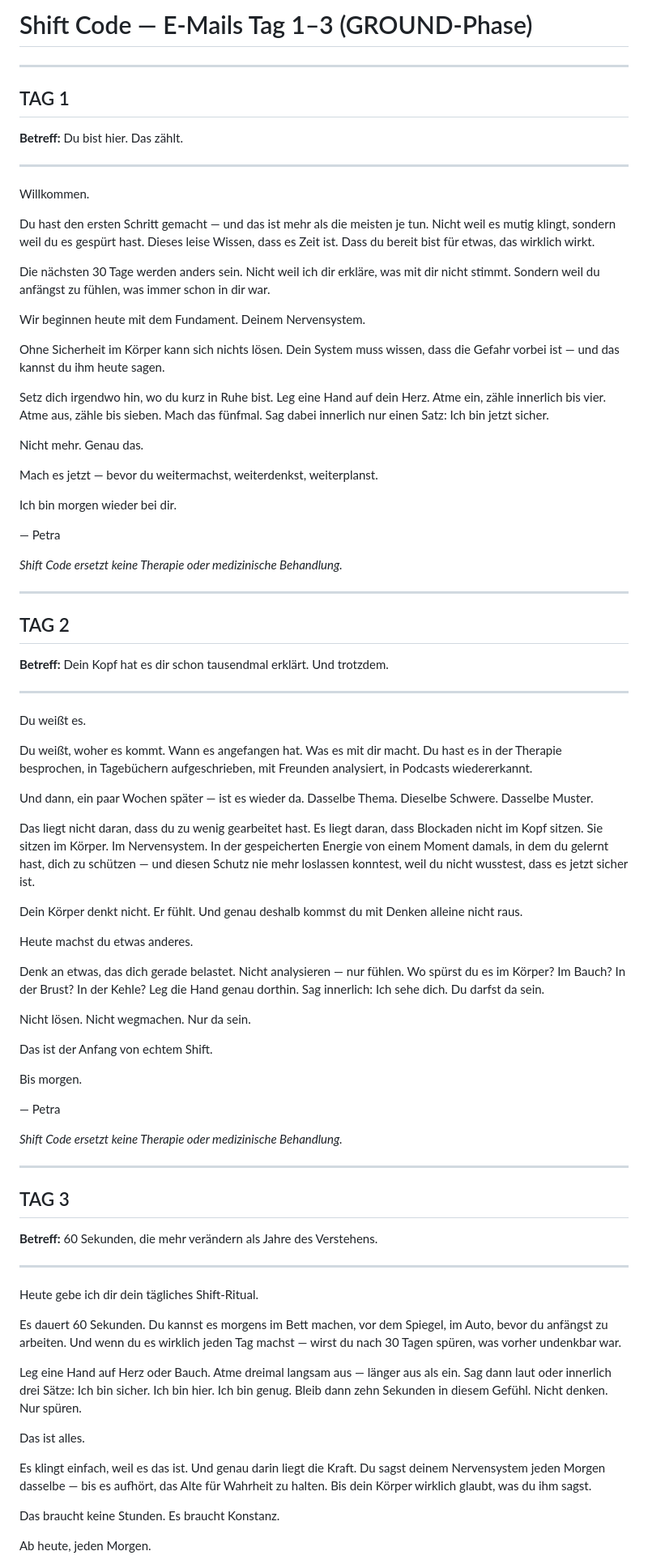
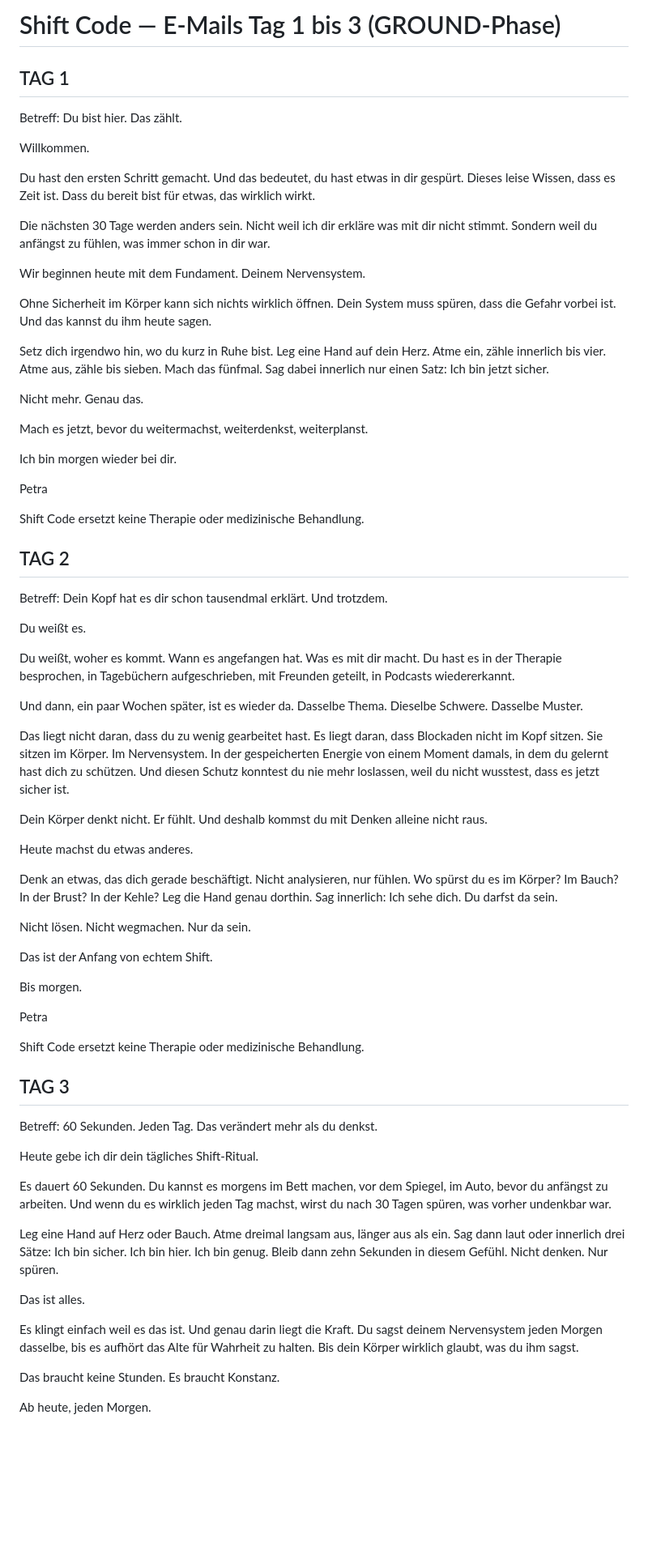
Before and after one commit to realistisch2020-sys/FEMCODE-Gehirn, a Markdown page: outputs/shift-code-emails-tag1-3.md, the part around one of its changes. Shown at 81% size. Drawn GitHub-style; blank space fills up the shorter version.

```diff
--- a/outputs/shift-code-emails-tag1-3.md
+++ b/outputs/shift-code-emails-tag1-3.md
@@ -1,56 +1,50 @@
-# Shift Code — E-Mails Tag 1–3 (GROUND-Phase)
+# Shift Code — E-Mails Tag 1 bis 3 (GROUND-Phase)
 
----
 
 ## TAG 1
 
-**Betreff:** Du bist hier. Das zählt.
-
----
+Betreff: Du bist hier. Das zählt.
 
 Willkommen.
 
-Du hast den ersten Schritt gemacht — und das ist mehr als die meisten je tun. Nicht weil es mutig klingt, sondern weil du es gespürt hast. Dieses leise Wissen, dass es Zeit ist. Dass du bereit bist für etwas, das wirklich wirkt.
+Du hast den ersten Schritt gemacht. Und das bedeutet, du hast etwas in dir gespürt. Dieses leise Wissen, dass es Zeit ist. Dass du bereit bist für etwas, das wirklich wirkt.
 
-Die nächsten 30 Tage werden anders sein. Nicht weil ich dir erkläre, was mit dir nicht stimmt. Sondern weil du anfängst zu fühlen, was immer schon in dir war.
+Die nächsten 30 Tage werden anders sein. Nicht weil ich dir erkläre was mit dir nicht stimmt. Sondern weil du anfängst zu fühlen, was immer schon in dir war.
 
 Wir beginnen heute mit dem Fundament. Deinem Nervensystem.
 
-Ohne Sicherheit im Körper kann sich nichts lösen. Dein System muss wissen, dass die Gefahr vorbei ist — und das kannst du ihm heute sagen.
+Ohne Sicherheit im Körper kann sich nichts wirklich öffnen. Dein System muss spüren, dass die Gefahr vorbei ist. Und das kannst du ihm heute sagen.
 
 Setz dich irgendwo hin, wo du kurz in Ruhe bist. Leg eine Hand auf dein Herz. Atme ein, zähle innerlich bis vier. Atme aus, zähle bis sieben. Mach das fünfmal. Sag dabei innerlich nur einen Satz: Ich bin jetzt sicher.
 
 Nicht mehr. Genau das.
 
-Mach es jetzt — bevor du weitermachst, weiterdenkst, weiterplanst.
+Mach es jetzt, bevor du weitermachst, weiterdenkst, weiterplanst.
 
 Ich bin morgen wieder bei dir.
 
-— Petra
+Petra
 
-*Shift Code ersetzt keine Therapie oder medizinische Behandlung.*
+Shift Code ersetzt keine Therapie oder medizinische Behandlung.
 
----
 
 ## TAG 2
 
-**Betreff:** Dein Kopf hat es dir schon tausendmal erklärt. Und trotzdem.
-
----
+Betreff: Dein Kopf hat es dir schon tausendmal erklärt. Und trotzdem.
 
 Du weißt es.
 
-Du weißt, woher es kommt. Wann es angefangen hat. Was es mit dir macht. Du hast es in der Therapie besprochen, in Tagebüchern aufgeschrieben, mit Freunden analysiert, in Podcasts wiedererkannt.
+Du weißt, woher es kommt. Wann es angefangen hat. Was es mit dir macht. Du hast es in der Therapie besprochen, in Tagebüchern aufgeschrieben, mit Freunden geteilt, in Podcasts wiedererkannt.
 
-Und dann, ein paar Wochen später — ist es wieder da. Dasselbe Thema. Dieselbe Schwere. Dasselbe Muster.
+Und dann, ein paar Wochen später, ist es wieder da. Dasselbe Thema. Dieselbe Schwere. Dasselbe Muster.
 
-Das liegt nicht daran, dass du zu wenig gearbeitet hast. Es liegt daran, dass Blockaden nicht im Kopf sitzen. Sie sitzen im Körper. Im Nervensystem. In der gespeicherten Energie von einem Moment damals, in dem du gelernt hast, dich zu schützen — und diesen Schutz nie mehr loslassen konntest, weil du nicht wusstest, dass es jetzt sicher ist.
+Das liegt nicht daran, dass du zu wenig gearbeitet hast. Es liegt daran, dass Blockaden nicht im Kopf sitzen. Sie sitzen im Körper. Im Nervensystem. In der gespeicherten Energie von einem Moment damals, in dem du gelernt hast dich zu schützen. Und diesen Schutz konntest du nie mehr loslassen, weil du nicht wusstest, dass es jetzt sicher ist.
 
-Dein Körper denkt nicht. Er fühlt. Und genau deshalb kommst du mit Denken alleine nicht raus.
+Dein Körper denkt nicht. Er fühlt. Und deshalb kommst du mit Denken alleine nicht raus.
 
 Heute machst du etwas anderes.
 
-Denk an etwas, das dich gerade belastet. Nicht analysieren — nur fühlen. Wo spürst du es im Körper? Im Bauch? In der Brust? In der Kehle? Leg die Hand genau dorthin. Sag innerlich: Ich sehe dich. Du darfst da sein.
+Denk an etwas, das dich gerade beschäftigt. Nicht analysieren, nur fühlen. Wo spürst du es im Körper? Im Bauch? In der Brust? In der Kehle? Leg die Hand genau dorthin. Sag innerlich: Ich sehe dich. Du darfst da sein.
 
 Nicht lösen. Nicht wegmachen. Nur da sein.
 
@@ -58,27 +52,24 @@ Das ist der Anfang von echtem Shift.
 
 Bis morgen.
 
-— Petra
+Petra
 
-*Shift Code ersetzt keine Therapie oder medizinische Behandlung.*
+Shift Code ersetzt keine Therapie oder medizinische Behandlung.
 
----
 
 ## TAG 3
 
-**Betreff:** 60 Sekunden, die mehr verändern als Jahre des Verstehens.
-
----
+Betreff: 60 Sekunden. Jeden Tag. Das verändert mehr als du denkst.
 
 Heute gebe ich dir dein tägliches Shift-Ritual.
 
-Es dauert 60 Sekunden. Du kannst es morgens im Bett machen, vor dem Spiegel, im Auto, bevor du anfängst zu arbeiten. Und wenn du es wirklich jeden Tag machst — wirst du nach 30 Tagen spüren, was vorher undenkbar war.
+Es dauert 60 Sekunden. Du kannst es morgens im Bett machen, vor dem Spiegel, im Auto, bevor du anfängst zu arbeiten. Und wenn du es wirklich jeden Tag machst, wirst du nach 30 Tagen spüren, was vorher undenkbar war.
 
-Leg eine Hand auf Herz oder Bauch. Atme dreimal langsam aus — länger aus als ein. Sag dann laut oder innerlich drei Sätze: Ich bin sicher. Ich bin hier. Ich bin genug. Bleib dann zehn Sekunden in diesem Gefühl. Nicht denken. Nur spüren.
+Leg eine Hand auf Herz oder Bauch. Atme dreimal langsam aus, länger aus als ein. Sag dann laut oder innerlich drei Sätze: Ich bin sicher. Ich bin hier. Ich bin genug. Bleib dann zehn Sekunden in diesem Gefühl. Nicht denken. Nur spüren.
 
 Das ist alles.
 
-Es klingt einfach, weil es das ist. Und genau darin liegt die Kraft. Du sagst deinem Nervensystem jeden Morgen dasselbe — bis es aufhört, das Alte für Wahrheit zu halten. Bis dein Körper wirklich glaubt, was du ihm sagst.
+Es klingt einfach weil es das ist. Und genau darin liegt die Kraft. Du sagst deinem Nervensystem jeden Morgen dasselbe, bis es aufhört das Alte für Wahrheit zu halten. Bis dein Körper wirklich glaubt, was du ihm sagst.
 
 Das braucht keine Stunden. Es braucht Konstanz.
 
```
Also changed, not shown: other parts of outputs/shift-code-emails-tag1-3.md (+2 -2 lines), outputs/shift-code-verkaufsseite.md (+15 -27 lines).
